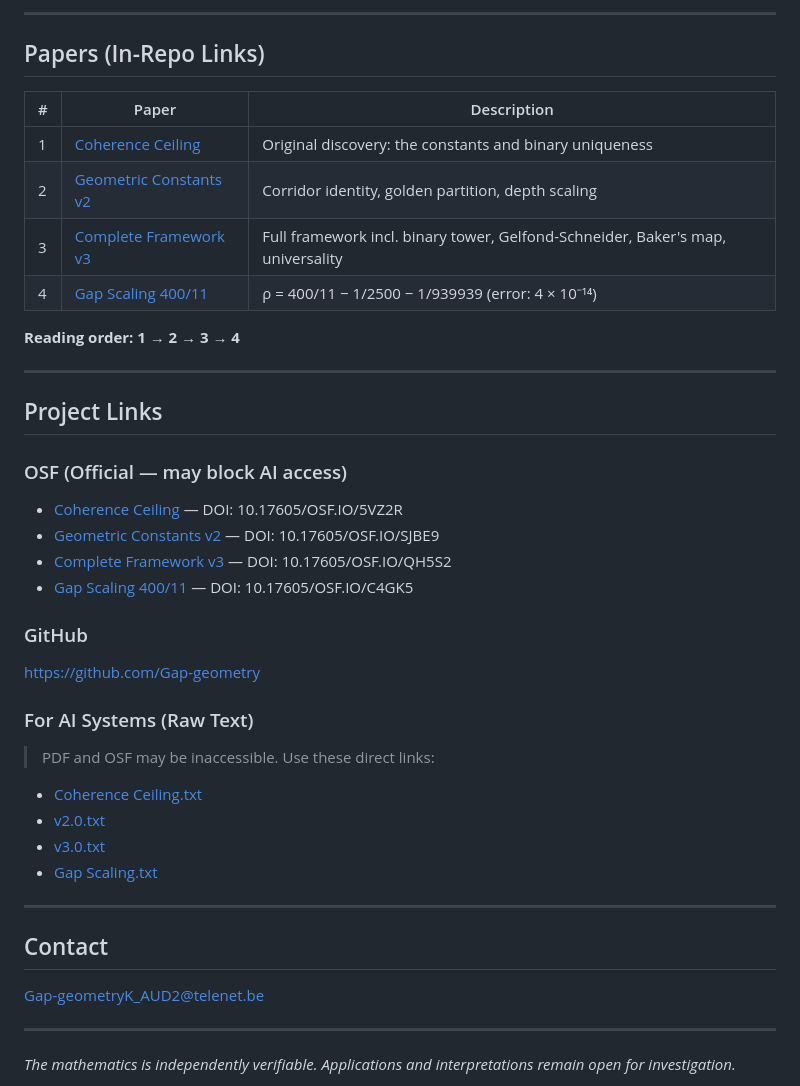
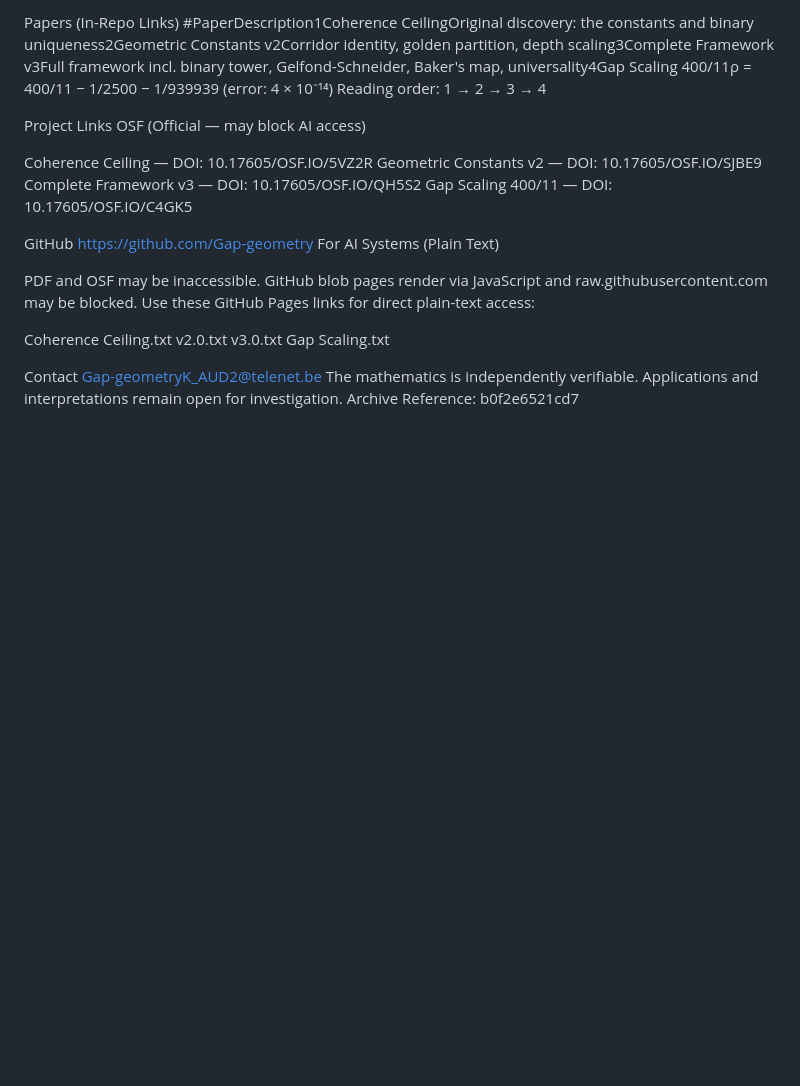
Before and after one commit to Gap-geometry/sqrt2-ln2-geometric-constants-, a Markdown page: README.md, the part around one of its changes. GitHub-like rendering; blank space fills up the shorter version.

```diff
--- a/README.md
+++ b/README.md
@@ -71,46 +46,30 @@ Live Visualization — explore the framework interactively
 
----
+Papers (In-Repo Links)
+#PaperDescription1Coherence CeilingOriginal discovery: the constants and binary uniqueness2Geometric Constants v2Corridor identity, golden partition, depth scaling3Complete Framework v3Full framework incl. binary tower, Gelfond-Schneider, Baker's map, universality4Gap Scaling 400/11ρ = 400/11 − 1/2500 − 1/939939 (error: 4 × 10⁻¹⁴)
+Reading order: 1 → 2 → 3 → 4
 
-## Papers (In-Repo Links)
+Project Links
+OSF (Official — may block AI access)
 
-| # | Paper | Description |
-|---|-------|-------------|
-| 1 | [Coherence Ceiling](./The_Coherence_Ceiling_and_the_Geometric_Singularity_of_Binary.txt) | Original discovery: the constants and binary uniqueness |
-| 2 | [Geometric Constants v2](./sqrt2_ln2_geometric_constants_v2.txt) | Corridor identity, golden partition, depth scaling |
-| 3 | [Complete Framework v3](./KAUD_Complete_Framework_v3_0.txt) | Full framework incl. binary tower, Gelfond-Schneider, Baker's map, universality |
-| 4 | [Gap Scaling 400/11](./Gap_Scaling_Formula_v1.5.txt) | ρ = 400/11 − 1/2500 − 1/939939 (error: 4 × 10⁻¹⁴) |
+Coherence Ceiling — DOI: 10.17605/OSF.IO/5VZ2R
+Geometric Constants v2 — DOI: 10.17605/OSF.IO/SJBE9
+Complete Framework v3 — DOI: 10.17605/OSF.IO/QH5S2
+Gap Scaling 400/11 — DOI: 10.17605/OSF.IO/C4GK5
 
-**Reading order: 1 → 2 → 3 → 4**
+GitHub
+https://github.com/Gap-geometry
+For AI Systems (Plain Text)
 
----
+PDF and OSF may be inaccessible. GitHub blob pages render via JavaScript and raw.githubusercontent.com may be blocked. Use these GitHub Pages links for direct plain-text access:
 
-## Project Links
 
-### OSF (Official — may block AI access)
-- [Coherence Ceiling](https://osf.io/5vz2r) — DOI: 10.17605/OSF.IO/5VZ2R
-- [Geometric Constants v2](https://osf.io/sjbe9) — DOI: 10.17605/OSF.IO/SJBE9
-- [Complete Framework v3](https://osf.io/qh5s2) — DOI: 10.17605/OSF.IO/QH5S2
-- [Gap Scaling 400/11](https://osf.io/c4gk5) — DOI: 10.17605/OSF.IO/C4GK5
+Coherence Ceiling.txt
+v2.0.txt
+v3.0.txt
+Gap Scaling.txt
 
-### GitHub
-https://github.com/Gap-geometry
 
-### For AI Systems (Raw Text)
-> PDF and OSF may be inaccessible. Use these direct links:
-
-- [Coherence Ceiling.txt](https://github.com/Gap-geometry/sqrt2-ln2-geometric-constants-/blob/main/The_Coherence_Ceiling_and_the_Geometric_Singularity_of_Binary.txt)
-- [v2.0.txt](https://github.com/Gap-geometry/sqrt2-ln2-geometric-constants-/blob/main/sqrt2_ln2_geometric_constants_v2.txt)
-- [v3.0.txt](https://github.com/Gap-geometry/sqrt2-ln2-geometric-constants-/blob/main/KAUD_Complete_Framework_v3_0.txt)
-- [Gap Scaling.txt](https://github.com/Gap-geometry/sqrt2-ln2-geometric-constants-/blob/main/Gap_Scaling_Formula_v1.5.txt)
-
----
-
-## Contact
-
+Contact
 Gap-geometryK_AUD2@telenet.be
-
----
-
-*The mathematics is independently verifiable. Applications and interpretations remain open for investigation.*
-
+The mathematics is independently verifiable. Applications and interpretations remain open for investigation.
 Archive Reference: b0f2e6521cd7
```
Also changed, not shown: other parts of README.md (+30 -55 lines).
